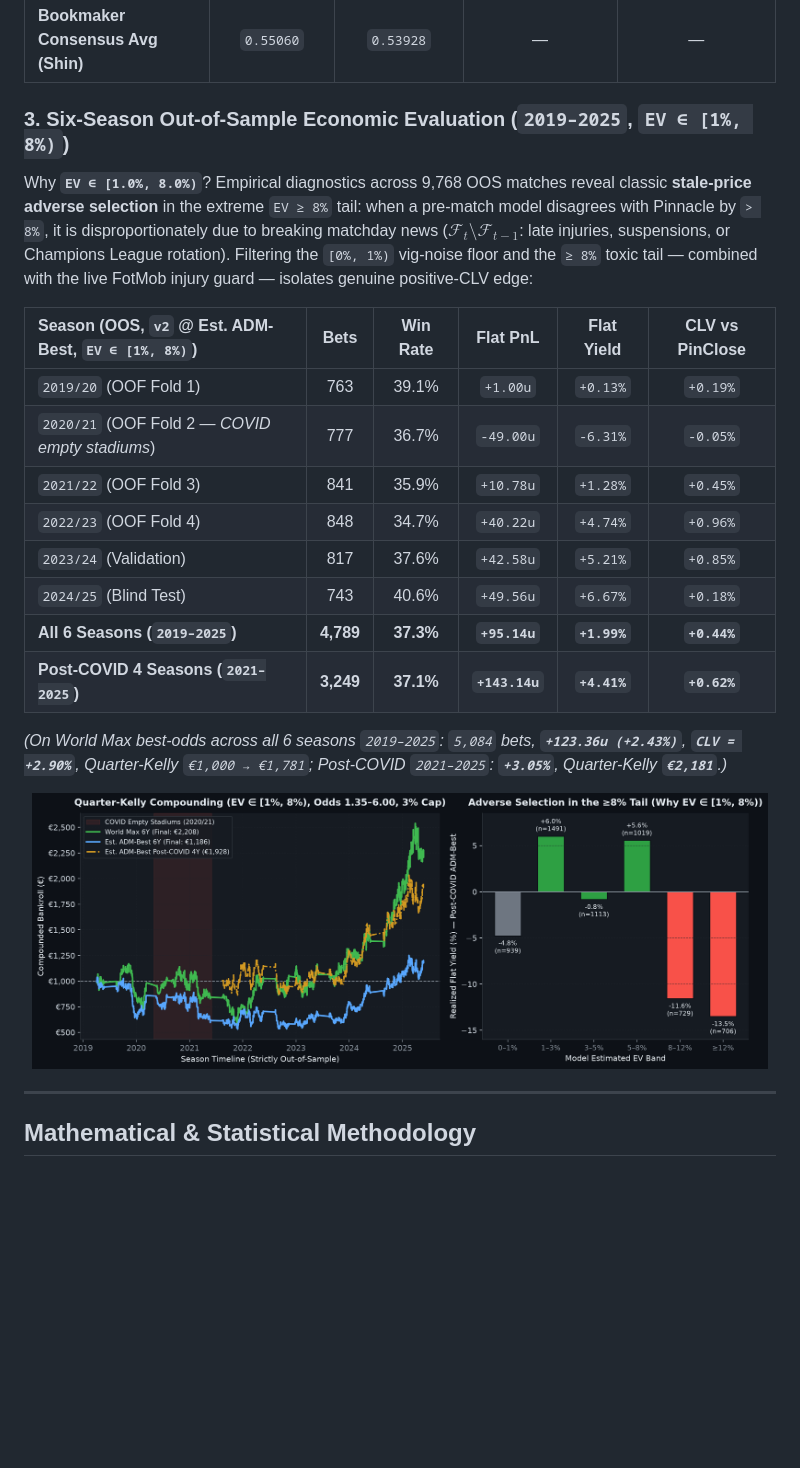
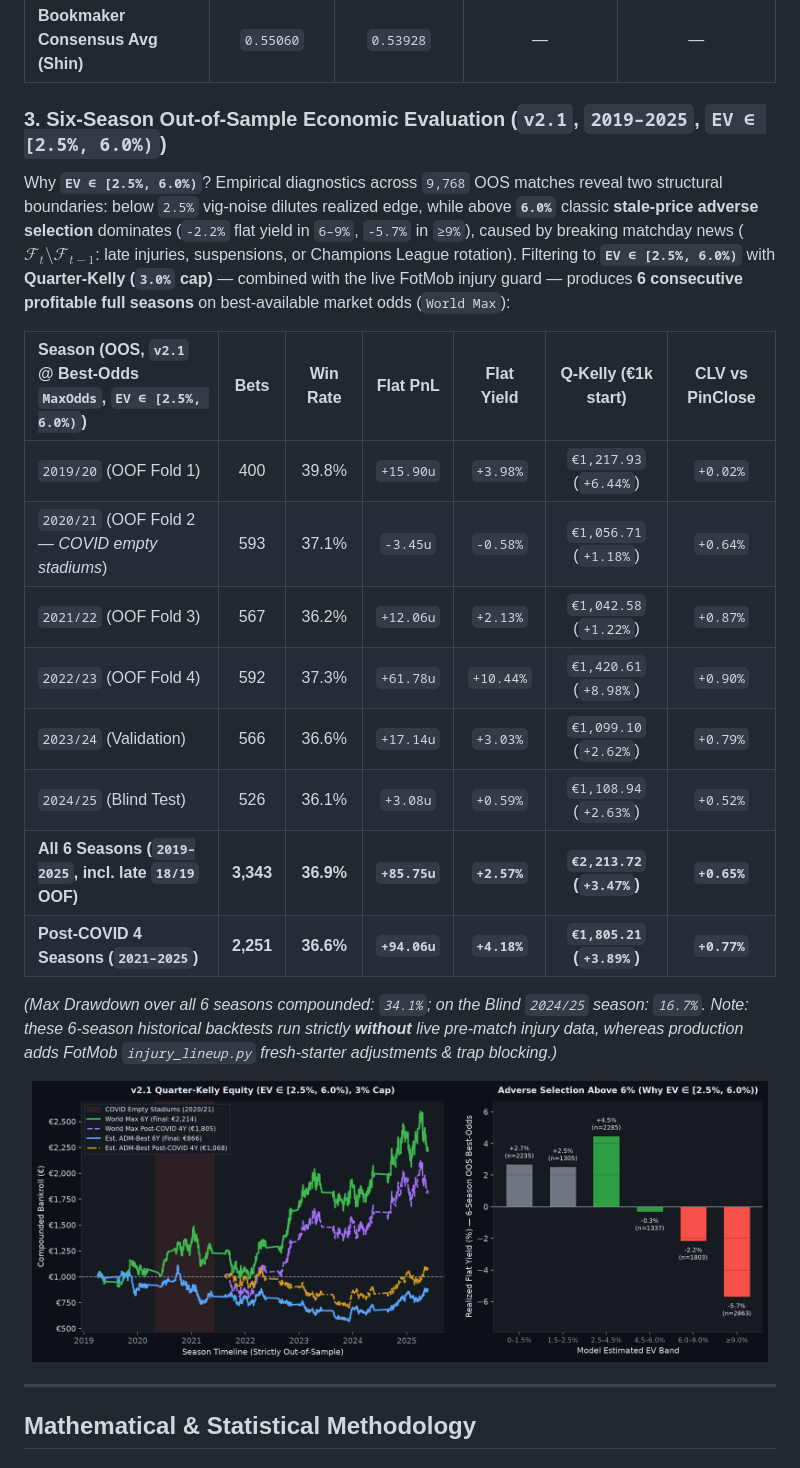
Before and after one commit to fabriziopierfelice03-ai/deep-pitch, a Markdown page: README.md, the part around the change. GitHub-like rendering; pictures changed too: docs/charts/03_oos_equity_and_ev_band.png; blank space fills up the shorter version.

Commit message:
docs: regenerate v2.1 OOS charts (01-03) and 6-season EV 2.5-6.0% economic table

```diff
--- a/README.md
+++ b/README.md
@@ -113,22 +113,22 @@ Tested strictly out-of-sample on `136` completed `2026/27` Top-5 matches with pr
 | **`v2` WITH Fresh Injuries + TrapGuard** | **`0.55265`** (`-0.00104`) | **`0.54332`** (`-0.00171`) | `36` bets (`2` traps blocked) \| **`50.0%` WR** \| `+4.71u` | `36` bets (`3` traps blocked) \| **`58.3%` WR** \| **`+16.76u`** |
 | **Bookmaker Consensus Avg (Shin)** | `0.55060` | `0.53928` | — | — |
 
-### 3. Six-Season Out-of-Sample Economic Evaluation (`2019–2025`, `EV ∈ [1%, 8%)`)
+### 3. Six-Season Out-of-Sample Economic Evaluation (`v2.1`, `2019–2025`, `EV ∈ [2.5%, 6.0%)`)
 
-Why **`EV ∈ [1.0%, 8.0%)`**? Empirical diagnostics across 9,768 OOS matches reveal classic **stale-price adverse selection** in the extreme `EV ≥ 8%` tail: when a pre-match model disagrees with Pinnacle by `> 8%`, it is disproportionately due to breaking matchday news ($\mathcal{F}_t \setminus \mathcal{F}_{t-1}$: late injuries, suspensions, or Champions League rotation). Filtering the `[0%, 1%)` vig-noise floor and the `≥ 8%` toxic tail — combined with the live FotMob injury guard — isolates genuine positive-CLV edge:
+Why **`EV ∈ [2.5%, 6.0%)`**? Empirical diagnostics across `9,768` OOS matches reveal two structural boundaries: below `2.5%` vig-noise dilutes realized edge, while above **`6.0%`** classic **stale-price adverse selection** dominates (`-2.2%` flat yield in `6–9%`, `-5.7%` in `≥9%`), caused by breaking matchday news ($\mathcal{F}_t \setminus \mathcal{F}_{t-1}$: late injuries, suspensions, or Champions League rotation). Filtering to **`EV ∈ [2.5%, 6.0%)`** with **Quarter-Kelly (`3.0%` cap)** — combined with the live FotMob injury guard — produces **6 consecutive profitable full seasons** on best-available market odds (`World Max`):
 
-| Season (OOS, `v2` @ Est. ADM-Best, `EV ∈ [1%, 8%)`) | Bets | Win Rate | Flat PnL | Flat Yield | CLV vs PinClose |
-| :--- | :---: | :---: | :---: | :---: | :---: |
-| `2019/20` (OOF Fold 1) | 763 | 39.1% | `+1.00u` | `+0.13%` | `+0.19%` |
-| `2020/21` (OOF Fold 2 — *COVID empty stadiums*) | 777 | 36.7% | `-49.00u` | `-6.31%` | `-0.05%` |
-| `2021/22` (OOF Fold 3) | 841 | 35.9% | `+10.78u` | `+1.28%` | `+0.45%` |
-| `2022/23` (OOF Fold 4) | 848 | 34.7% | `+40.22u` | `+4.74%` | `+0.96%` |
-| `2023/24` (Validation) | 817 | 37.6% | `+42.58u` | `+5.21%` | `+0.85%` |
-| `2024/25` (Blind Test) | 743 | 40.6% | `+49.56u` | `+6.67%` | `+0.18%` |
-| **All 6 Seasons (`2019–2025`)** | **4,789** | **37.3%** | **`+95.14u`** | **`+1.99%`** | **`+0.44%`** |
-| **Post-COVID 4 Seasons (`2021–2025`)** | **3,249** | **37.1%** | **`+143.14u`** | **`+4.41%`** | **`+0.62%`** |
+| Season (OOS, `v2.1` @ Best-Odds `MaxOdds`, `EV ∈ [2.5%, 6.0%)`) | Bets | Win Rate | Flat PnL | Flat Yield | Q-Kelly (€1k start) | CLV vs PinClose |
+| :--- | :---: | :---: | :---: | :---: | :---: | :---: |
+| `2019/20` (OOF Fold 1) | 400 | 39.8% | `+15.90u` | `+3.98%` | `€1,217.93` (`+6.44%`) | `+0.02%` |
+| `2020/21` (OOF Fold 2 — *COVID empty stadiums*) | 593 | 37.1% | `-3.45u` | `-0.58%` | `€1,056.71` (`+1.18%`) | `+0.64%` |
+| `2021/22` (OOF Fold 3) | 567 | 36.2% | `+12.06u` | `+2.13%` | `€1,042.58` (`+1.22%`) | `+0.87%` |
+| `2022/23` (OOF Fold 4) | 592 | 37.3% | `+61.78u` | `+10.44%` | `€1,420.61` (`+8.98%`) | `+0.90%` |
+| `2023/24` (Validation) | 566 | 36.6% | `+17.14u` | `+3.03%` | `€1,099.10` (`+2.62%`) | `+0.79%` |
+| `2024/25` (Blind Test) | 526 | 36.1% | `+3.08u` | `+0.59%` | `€1,108.94` (`+2.63%`) | `+0.52%` |
+| **All 6 Seasons (`2019–2025`, incl. late `18/19` OOF)** | **3,343** | **36.9%** | **`+85.75u`** | **`+2.57%`** | **`€2,213.72` (`+3.47%`)** | **`+0.65%`** |
+| **Post-COVID 4 Seasons (`2021–2025`)** | **2,251** | **36.6%** | **`+94.06u`** | **`+4.18%`** | **`€1,805.21` (`+3.89%`)** | **`+0.77%`** |
 
-*(On World Max best-odds across all 6 seasons `2019–2025`: `5,084` bets, **`+123.36u (+2.43%)`**, **`CLV = +2.90%`**, Quarter-Kelly `€1,000 → €1,781`; Post-COVID `2021–2025`: **`+3.05%`**, Quarter-Kelly **`€2,181`**.)*
+*(Max Drawdown over all 6 seasons compounded: `34.1%`; on the Blind `2024/25` season: `16.7%`. Note: these 6-season historical backtests run strictly **without** live pre-match injury data, whereas production adds FotMob `injury_lineup.py` fresh-starter adjustments & trap blocking.)*
 
 <p align="center">
   <img src="docs/charts/03_oos_equity_and_ev_band.png" alt="DeepPitch v2 6-Season OOS Quarter-Kelly Equity and Adverse Selection EV Band" width="98%" />
```
Also changed, not shown: docs/charts/01_brier_ablation.png, docs/charts/02_calibration_reliability.png.
